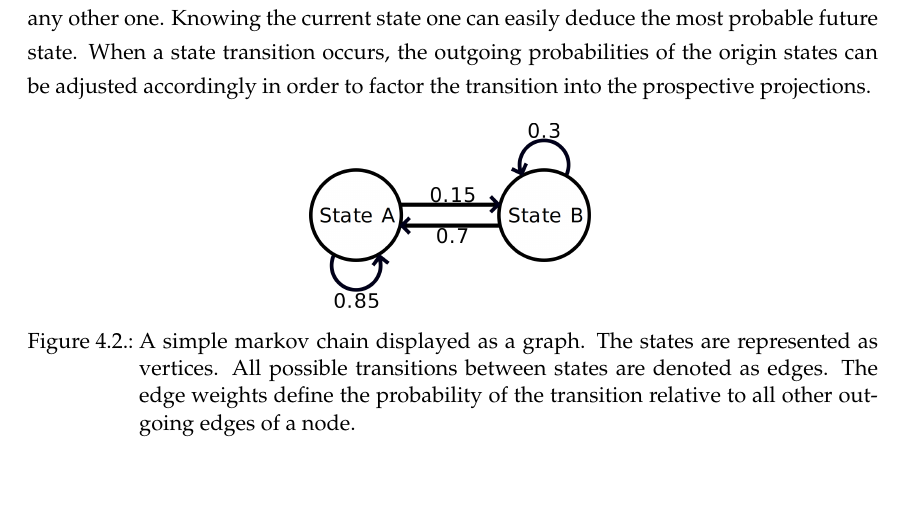
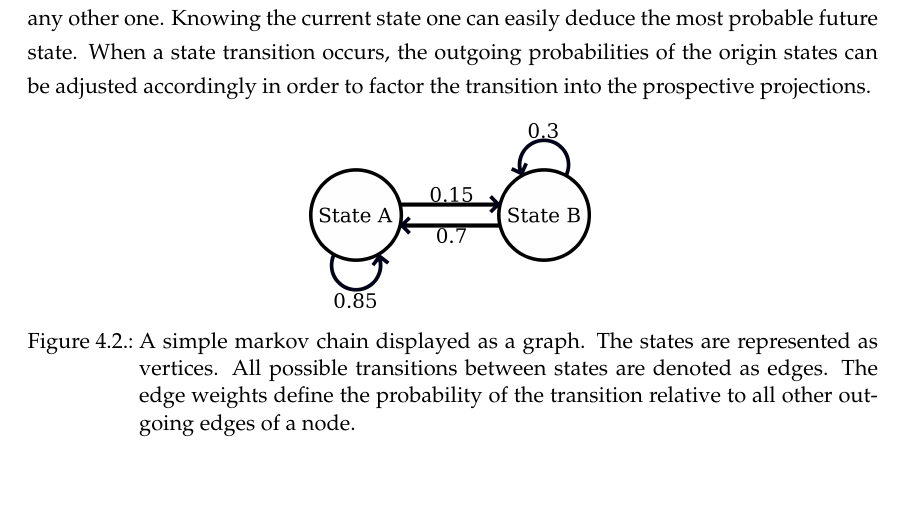
Before and after one commit to t0rbn/BSc, a LaTeX thesis (Bachelorarbeit.tex, which reads chapter_concept.tex): part of page 38 of 99, cut so that both start at the same text. Compiled offline with pdfLaTeX; an older LaTeX class or package is replaced by its successor.

Commit message:
update gfx

```diff
--- a/chapter_concept.tex
+++ b/chapter_concept.tex
@@ -293,7 +293,7 @@ Knowing the current state one can easily deduce the most probable future state.
 can be adjusted accordingly in order to factor the transition into the prospective projections.
 \begin{figure}[!htp]
     \centering
-    \includegraphics[width=0.33\textwidth]{images/markov-chain.png}
+    \includegraphics[width=0.33\textwidth]{images/markov_basic.png}
     \caption[Diagram: Markov Chain]{A simple markov chain displayed as a graph. The states are represented as vertices. All possible transitions between states are denoted as edges. The edge weights define the probability of the transition relative to all other outgoing edges of a node.}
     \label{fig:markovchain}
 \end{figure}
```
Also changed, not shown: Bachelorarbeit.pdf, images/markov-chain.png (deleted), images/markov_basic.png (added), images/markov_basic.svg, images/markov_impl.png, images/markov_impl.svg, images/matrixorga.png, images/matrixorga.svg.
